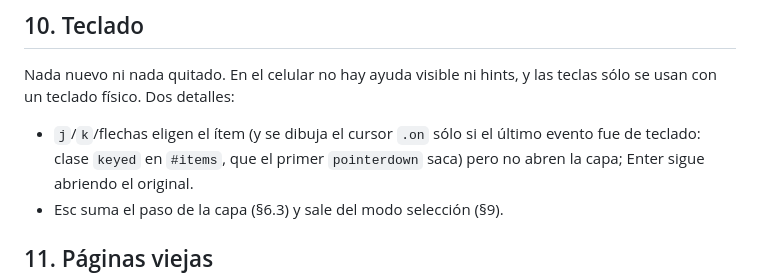
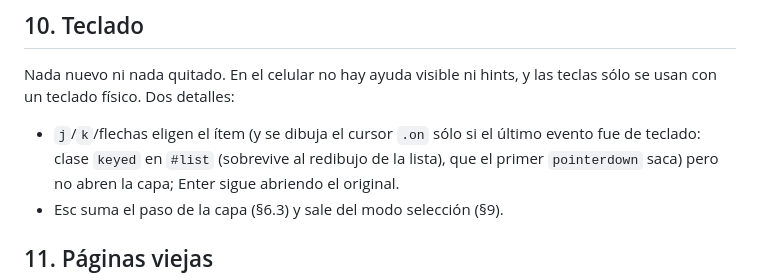
Before and after one commit to FerC10110/oknowledge-win, a Markdown page: docs/2026-10-15-rediseno-celular-design.md, the part around the change. GitHub-like rendering.

Commit message:
Note delivery 4's leftovers, and put the keyed class on #list in the spec

```diff
--- a/docs/2026-10-15-rediseno-celular-design.md
+++ b/docs/2026-10-15-rediseno-celular-design.md
@@ -368,7 +368,7 @@ las pestañas.
 Nada nuevo ni nada quitado. En el celular no hay ayuda visible ni hints, y las
 teclas sólo se usan con un teclado físico. Dos detalles:
 - `j`/`k`/flechas eligen el ítem (y se dibuja el cursor `.on` sólo si el último
-  evento fue de teclado: clase `keyed` en `#items`, que el primer `pointerdown`
+  evento fue de teclado: clase `keyed` en `#list` (sobrevive al redibujo de la lista), que el primer `pointerdown`
   saca) pero no abren la capa; Enter sigue abriendo el original.
 - Esc suma el paso de la capa (§6.3) y sale del modo selección (§9).
 
```
Also changed, not shown: docs/2026-10-15-rediseno-celular-pendientes.md (added, +55 -0 lines).
